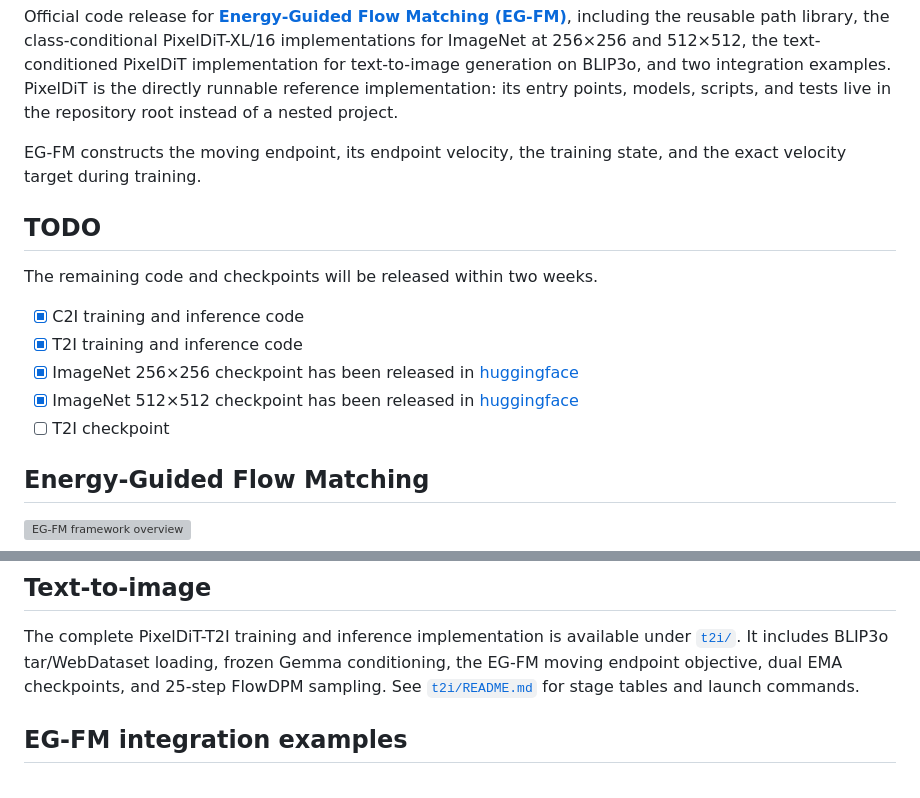
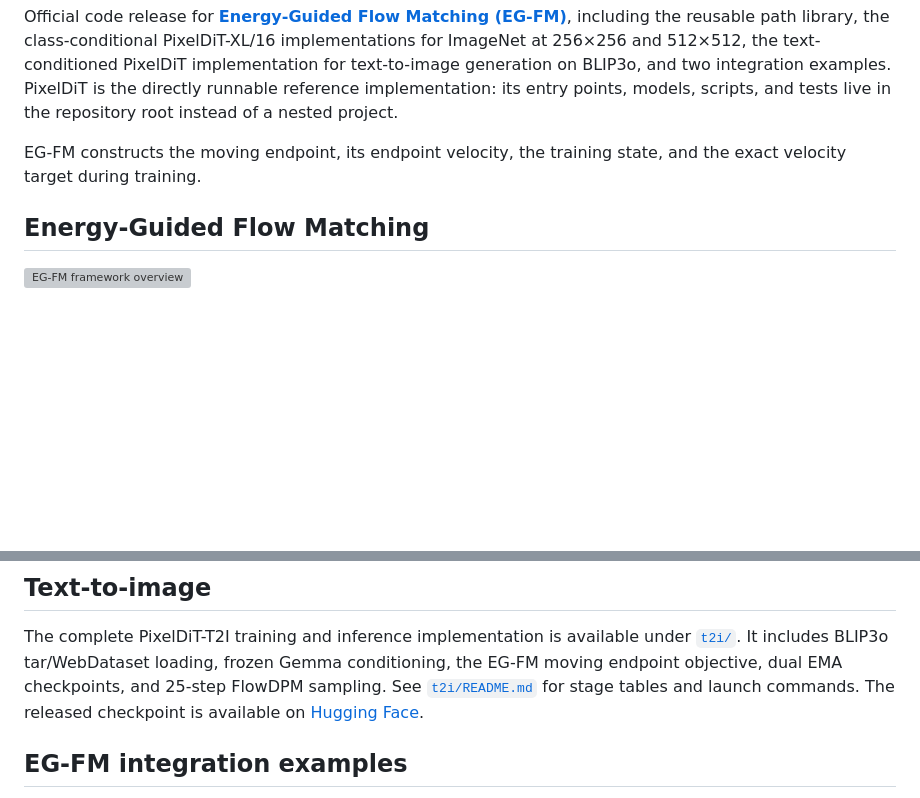
Before and after one commit to ysng123/EG-FM, a Markdown page: README.md, 2 parts joined by grey strips. Rendered like a GitHub page; blank space fills up the shorter version; grey boxes are pictures that could not be loaded.

Commit message:
Refresh project links and release badges

```diff
--- a/README.md
+++ b/README.md
@@ -5,16 +7,6 @@
 Official code release for **[Energy-Guided Flow Matching (EG-FM)](https://arxiv.org/abs/2608.05811)**, including the reusable path library, the class-conditional PixelDiT-XL/16 implementations for ImageNet at 256×256 and 512×512, the text-conditioned PixelDiT implementation for text-to-image generation on BLIP3o, and two integration examples. PixelDiT is the directly runnable reference implementation: its entry points, models, scripts, and tests live in the repository root instead of a nested project.
 
 EG-FM constructs the moving endpoint, its endpoint velocity, the training state, and the exact velocity target during training.
-
-##  TODO
-
-The remaining code and checkpoints will be released within two weeks.
-
-- [x] C2I training and inference code
-- [x] T2I training and inference code
-- [x] ImageNet 256×256 checkpoint has been released in [huggingface](https://huggingface.co/ysng/EG-FM-ImageNet)
-- [x] ImageNet 512×512 checkpoint has been released in [huggingface](https://huggingface.co/ysng/EG-FM-ImageNet)
-- [ ] T2I checkpoint
 
 ## Energy-Guided Flow Matching
 
@@ -140,7 +132,8 @@ The complete PixelDiT-T2I training and inference implementation is available
 under [`t2i/`](t2i/). It includes BLIP3o tar/WebDataset loading, frozen Gemma
 conditioning, the EG-FM moving endpoint objective, dual EMA checkpoints, and
 25-step FlowDPM sampling. See [`t2i/README.md`](t2i/README.md) for stage tables
-and launch commands.
+and launch commands. The released checkpoint is available on
+[Hugging Face](https://huggingface.co/ysng/EG-FM-T2I).
 
 ## EG-FM integration examples
 
```
Also changed, not shown: other parts of README.md (+3 -1 lines).
